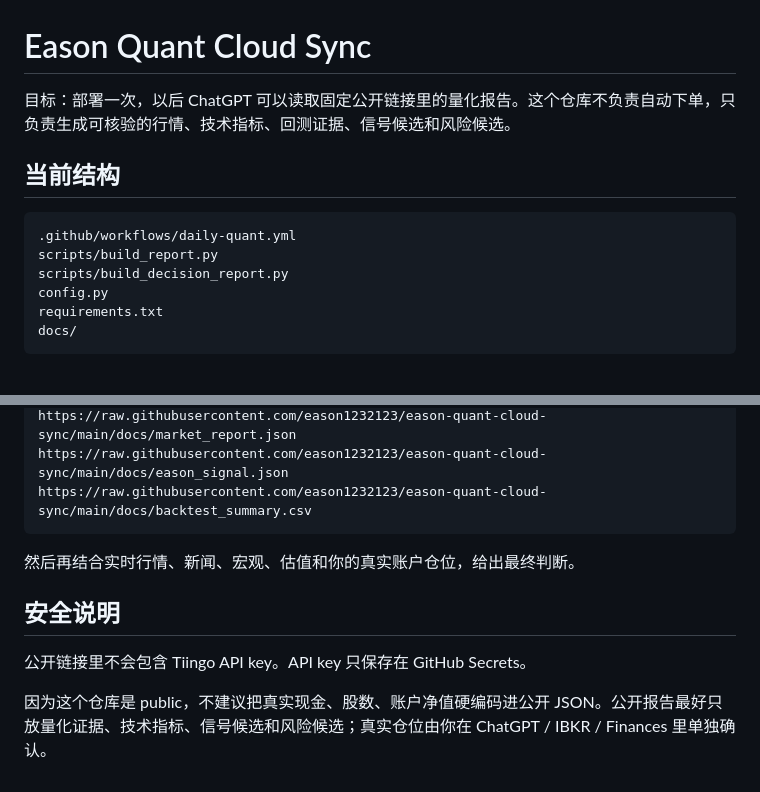
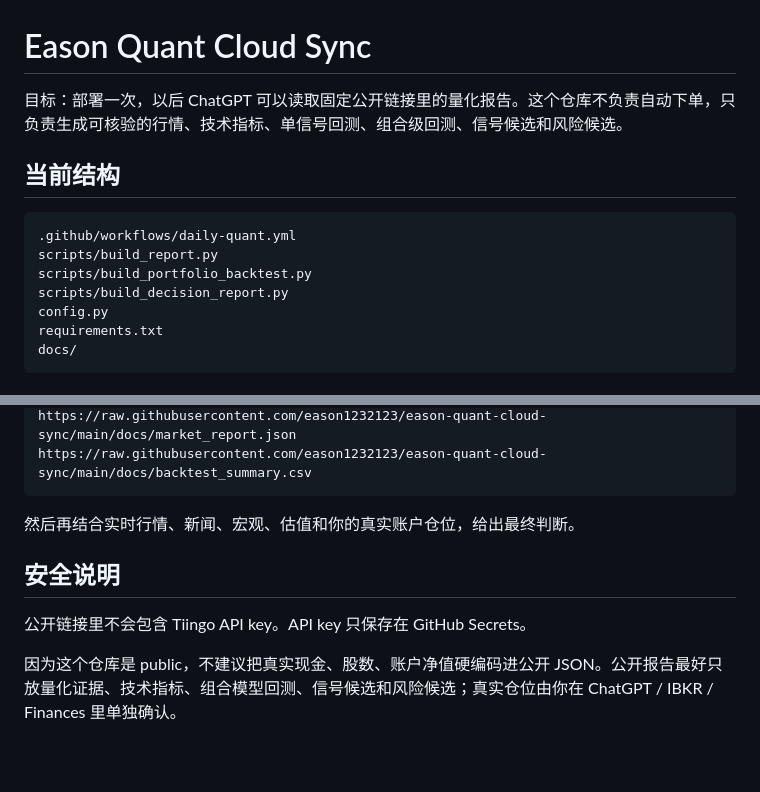
Before and after one commit to eason1232123/eason-quant-cloud-sync, a Markdown page: README.md, 2 parts joined by grey strips. Rendered like a GitHub page; blank space fills up the shorter version.

````diff
--- a/README.md
+++ b/README.md
@@ -1,12 +1,13 @@
 # Eason Quant Cloud Sync
 
-目标：部署一次，以后 ChatGPT 可以读取固定公开链接里的量化报告。这个仓库不负责自动下单，只负责生成可核验的行情、技术指标、回测证据、信号候选和风险候选。
+目标：部署一次，以后 ChatGPT 可以读取固定公开链接里的量化报告。这个仓库不负责自动下单，只负责生成可核验的行情、技术指标、单信号回测、组合级回测、信号候选和风险候选。
 
 ## 当前结构
 
 ```text
 .github/workflows/daily-quant.yml
 scripts/build_report.py
+scripts/build_portfolio_backtest.py
 scripts/build_decision_report.py
 config.py
 requirements.txt
@@ -123,5 +149,4 @@ ChatGPT 应该优先读取：
 https://raw.githubusercontent.com/eason1232123/eason-quant-cloud-sync/main/docs/market_report.json
-https://raw.githubusercontent.com/eason1232123/eason-quant-cloud-sync/main/docs/eason_signal.json
 https://raw.githubusercontent.com/eason1232123/eason-quant-cloud-sync/main/docs/backtest_summary.csv
 ```
 
@@ -131,4 +156,4 @@ https://raw.githubusercontent.com/eason1232123/eason-quant-cloud-sync/main/docs/
 
 公开链接里不会包含 Tiingo API key。API key 只保存在 GitHub Secrets。
 
-因为这个仓库是 public，不建议把真实现金、股数、账户净值硬编码进公开 JSON。公开报告最好只放量化证据、技术指标、信号候选和风险候选；真实仓位由你在 ChatGPT / IBKR / Finances 里单独确认。
+因为这个仓库是 public，不建议把真实现金、股数、账户净值硬编码进公开 JSON。公开报告最好只放量化证据、技术指标、组合模型回测、信号候选和风险候选；真实仓位由你在 ChatGPT / IBKR / Finances 里单独确认。
````
Also changed, not shown: other parts of README.md (+35 -10 lines).
